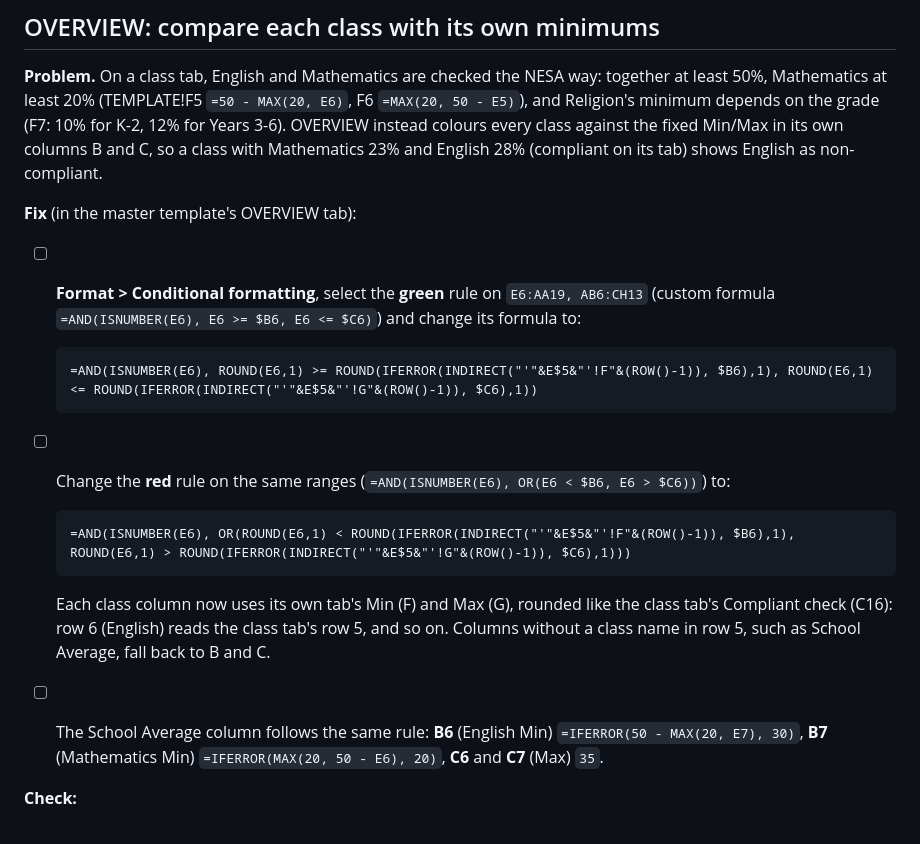
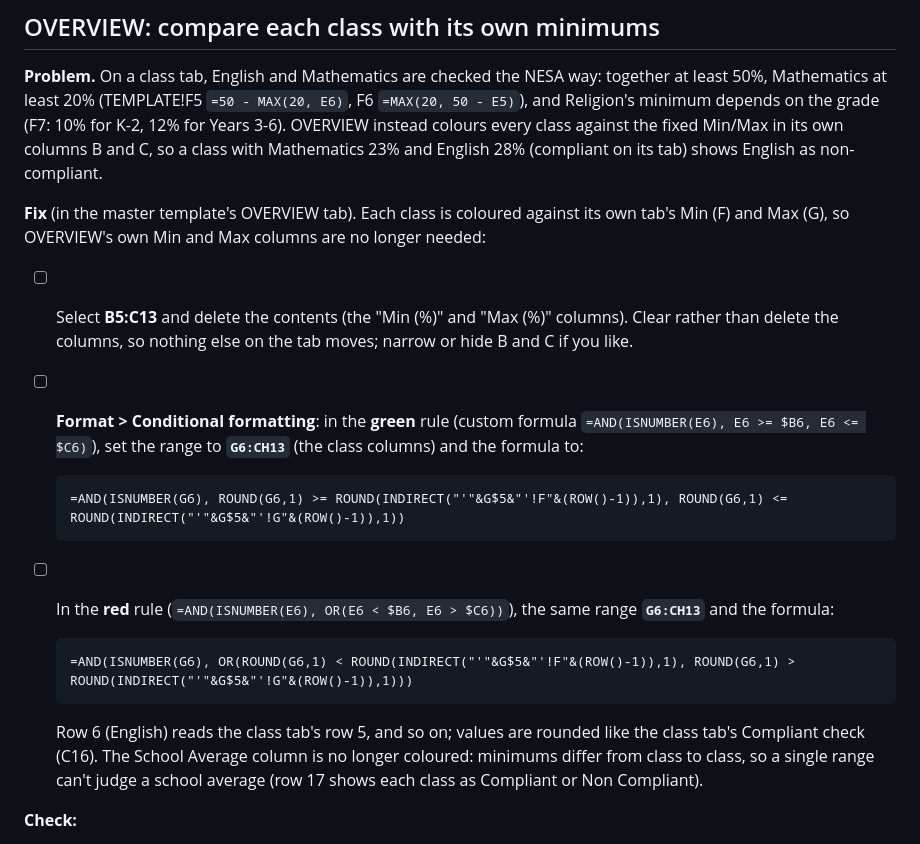
Before and after one commit to jaceranieri/timetable-tool, a Markdown page: template/SHEET_CHANGES.md, the part around the change. Rendered like a GitHub page.

Commit message:
OVERVIEW fix: drop the Min/Max columns, colour class columns only
With each class coloured against its own tab's Min and Max, OVERVIEW's
B and C columns would only colour the School Average against a single
range, which can't be right when minimums differ by class. The steps now
clear B5:C13 and limit the colour rules to the class columns (G6:CH13).

Co-Authored-By: Claude Opus 5.5 <noreply@anthropic.com>
Claude-Session: https://claude.ai/code/session_01UQ2zZZUwHdMEUiPTmSUnHA

````diff
--- a/template/SHEET_CHANGES.md
+++ b/template/SHEET_CHANGES.md
@@ -260,23 +260,22 @@ No sheet changes and no change in behaviour: the code both scripts share now liv
 
 **Problem.** On a class tab, English and Mathematics are checked the NESA way: together at least 50%, Mathematics at least 20% (TEMPLATE!F5 `=50 - MAX(20, E6)`, F6 `=MAX(20, 50 - E5)`), and Religion's minimum depends on the grade (F7: 10% for K-2, 12% for Years 3-6). OVERVIEW instead colours every class against the fixed Min/Max in its own columns B and C, so a class with Mathematics 23% and English 28% (compliant on its tab) shows English as non-compliant.
 
-**Fix** (in the master template's OVERVIEW tab):
+**Fix** (in the master template's OVERVIEW tab). Each class is coloured against its own tab's Min (F) and Max (G), so OVERVIEW's own Min and Max columns are no longer needed:
 
-- [ ] **Format > Conditional formatting**, select the **green** rule on `E6:AA19, AB6:CH13` (custom formula `=AND(ISNUMBER(E6), E6 >= $B6, E6 <= $C6)`) and change its formula to:
+- [ ] Select **B5:C13** and delete the contents (the "Min (%)" and "Max (%)" columns). Clear rather than delete the columns, so nothing else on the tab moves; narrow or hide B and C if you like.
+- [ ] **Format > Conditional formatting**: in the **green** rule (custom formula `=AND(ISNUMBER(E6), E6 >= $B6, E6 <= $C6)`), set the range to **`G6:CH13`** (the class columns) and the formula to:
 
   ```
-  =AND(ISNUMBER(E6), ROUND(E6,1) >= ROUND(IFERROR(INDIRECT("'"&E$5&"'!F"&(ROW()-1)), $B6),1), ROUND(E6,1) <= ROUND(IFERROR(INDIRECT("'"&E$5&"'!G"&(ROW()-1)), $C6),1))
+  =AND(ISNUMBER(G6), ROUND(G6,1) >= ROUND(INDIRECT("'"&G$5&"'!F"&(ROW()-1)),1), ROUND(G6,1) <= ROUND(INDIRECT("'"&G$5&"'!G"&(ROW()-1)),1))
   ```
 
-- [ ] Change the **red** rule on the same ranges (`=AND(ISNUMBER(E6), OR(E6 < $B6, E6 > $C6))`) to:
+- [ ] In the **red** rule (`=AND(ISNUMBER(E6), OR(E6 < $B6, E6 > $C6))`), the same range **`G6:CH13`** and the formula:
 
   ```
-  =AND(ISNUMBER(E6), OR(ROUND(E6,1) < ROUND(IFERROR(INDIRECT("'"&E$5&"'!F"&(ROW()-1)), $B6),1), ROUND(E6,1) > ROUND(IFERROR(INDIRECT("'"&E$5&"'!G"&(ROW()-1)), $C6),1)))
+  =AND(ISNUMBER(G6), OR(ROUND(G6,1) < ROUND(INDIRECT("'"&G$5&"'!F"&(ROW()-1)),1), ROUND(G6,1) > ROUND(INDIRECT("'"&G$5&"'!G"&(ROW()-1)),1)))
   ```
 
-  Each class column now uses its own tab's Min (F) and Max (G), rounded like the class tab's Compliant check (C16): row 6 (English) reads the class tab's row 5, and so on. Columns without a class name in row 5, such as School Average, fall back to B and C.
-
-- [ ] The School Average column follows the same rule: **B6** (English Min) `=IFERROR(50 - MAX(20, E7), 30)`, **B7** (Mathematics Min) `=IFERROR(MAX(20, 50 - E6), 20)`, **C6** and **C7** (Max) `35`.
+  Row 6 (English) reads the class tab's row 5, and so on; values are rounded like the class tab's Compliant check (C16). The School Average column is no longer coloured: minimums differ from class to class, so a single range can't judge a school average (row 17 shows each class as Compliant or Non Compliant).
 
 **Check:**
 
````
Also changed, not shown: PLAN.md (+1 -1 lines).
